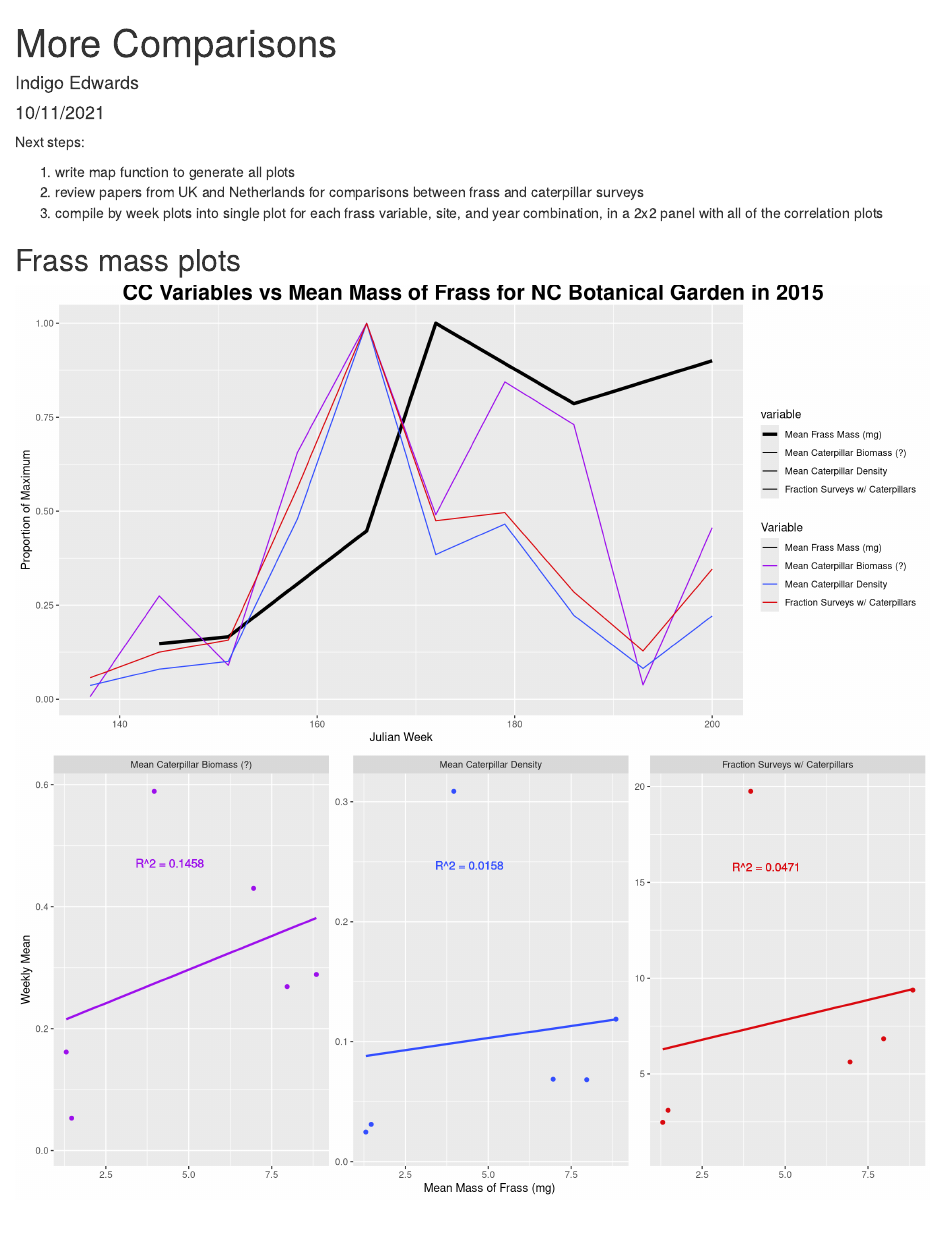
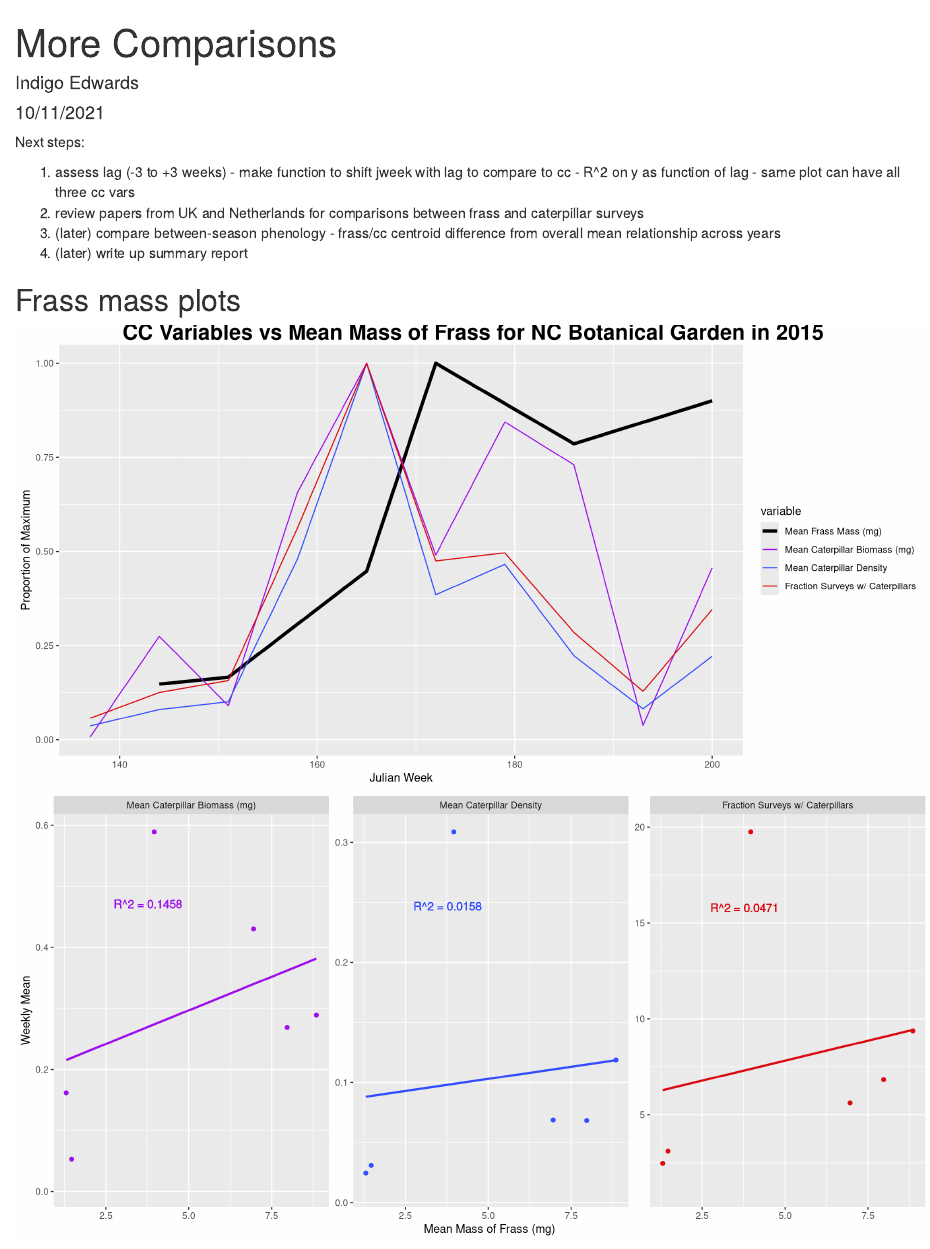
Before and after one commit to hurlbertlab/frass-vs-cc, an R Markdown document (output/comparisons_2021-10-11.Rmd): the page in a window 1100 px wide, from its top. Rendered offline with R 4.5, knitr and Pandoc, with nearby package versions; some code elsewhere in the file could not run offline.

Commit message:
notes revision

````diff
--- a/output/comparisons_2021-10-11.Rmd
+++ b/output/comparisons_2021-10-11.Rmd
@@ -7,9 +7,10 @@
 
 Next steps:
 
-1. write map function to generate all plots
+1. assess lag (-3 to +3 weeks) - make function to shift jweek with lag to compare to cc - R^2 on y as function of lag - same plot can have all three cc vars
 1. review papers from UK and Netherlands for comparisons between frass and caterpillar surveys
-1. compile by week plots into single plot for each frass variable, site, and year combination, in a 2x2 panel with all of the correlation plots
+1. (later) compare between-season phenology - frass/cc centroid difference from overall mean relationship across years
+1. (later) write up summary report
 
 ```{r setup, include=FALSE}
 def <- knitr::knit_hooks$get("output")
@@ -64,7 +65,6 @@
               size = variable)) +
           geom_line() +
           scale_color_manual(
-            'Variable',
             values = c('black', '#9D10EC', '#334EFF', '#DA0A10')) +
           scale_size_manual(
             values = c(1.5, 0.5, 0.5, 0.5)) +
@@ -105,7 +105,7 @@
               facet_wrap(~variable, scales = 'free') +
               geom_text(
                 aes(
-                  x = 0.5*max(mean_mass, na.rm = T),
+                  x = 0.5*(max(mean_mass, na.rm = T)-min(mean_mass, na.rm = T)),
                   y = height,
                   label = str_c('R^2 = ', R2, sep = ''))) +
               theme(legend.position = 'none') +
````
Also changed, not shown: output/comparisons_2021-10-11.Rmd (7 more changed lines).
